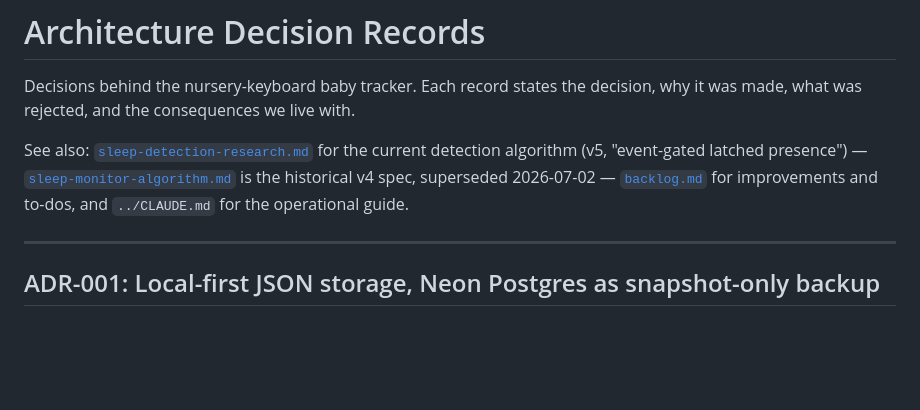
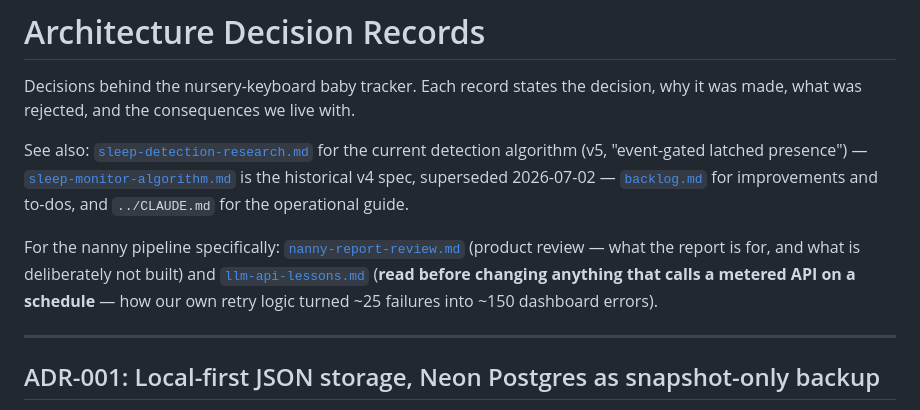
Before and after one commit to qiaoyiX/nursery-keyboard, a Markdown page: docs/architecture.md, the part around the change. Rendered like a GitHub page; blank space fills up the shorter version.

```diff
--- a/docs/architecture.md
+++ b/docs/architecture.md
@@ -7,6 +7,11 @@ See also: [`sleep-detection-research.md`](sleep-detection-research.md) for the c
 algorithm (v5, "event-gated latched presence") — [`sleep-monitor-algorithm.md`](sleep-monitor-algorithm.md)
 is the historical v4 spec, superseded 2026-07-02 — [`backlog.md`](backlog.md) for improvements and
 to-dos, and `../CLAUDE.md` for the operational guide.
+
+For the nanny pipeline specifically: [`nanny-report-review.md`](nanny-report-review.md) (product
+review — what the report is for, and what is deliberately not built) and
+[`llm-api-lessons.md`](llm-api-lessons.md) (**read before changing anything that calls a metered
+API on a schedule** — how our own retry logic turned ~25 failures into ~150 dashboard errors).
 
 ---
 
```
Also changed, not shown: CLAUDE.md (+6 -0 lines), docs/llm-api-lessons.md (added, +121 -0 lines).
